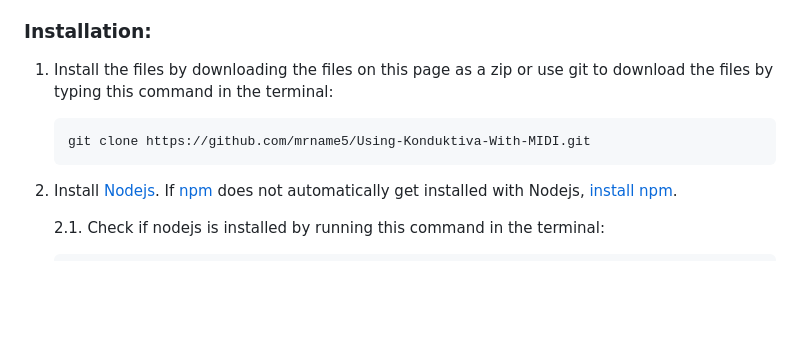
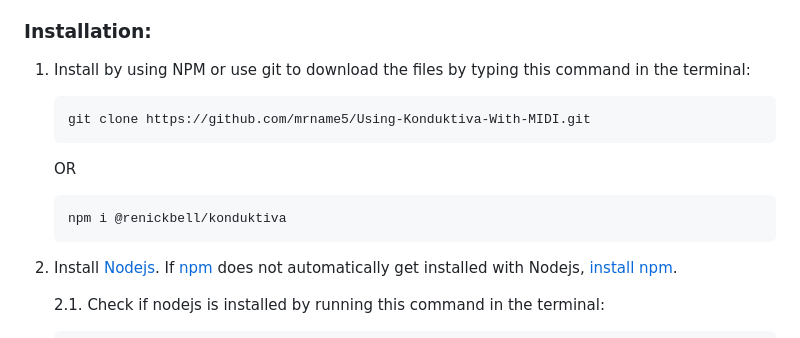
Before and after one commit to renickbell/konduktiva, a Markdown page: README.md, the part around the change. Rendered like a GitHub page; blank space fills up the shorter version.

Commit message:
Updated installation instructions.

````diff
--- a/README.md
+++ b/README.md
@@ -14,10 +14,15 @@ This document works as both a documentation and a tutorial about how to use the
 
 ### Installation:
 
-1. Install the files by downloading the files on this page as a zip or use git to download the files by typing this command in the terminal:
+1. Install by using NPM or use git to download the files by typing this command in the terminal:
     ```
     git clone https://github.com/mrname5/Using-Konduktiva-With-MIDI.git
     ```
+    OR
+    ```
+    npm i @renickbell/konduktiva
+    ```
+
 2. Install [Nodejs](https://nodejs.org/en). If [npm](https://www.npmjs.com/package/npm) does not automatically get installed with Nodejs, [install npm](https://github.com/npm/cli).
 
     2.1. Check if nodejs is installed by running this command in the terminal:
````
